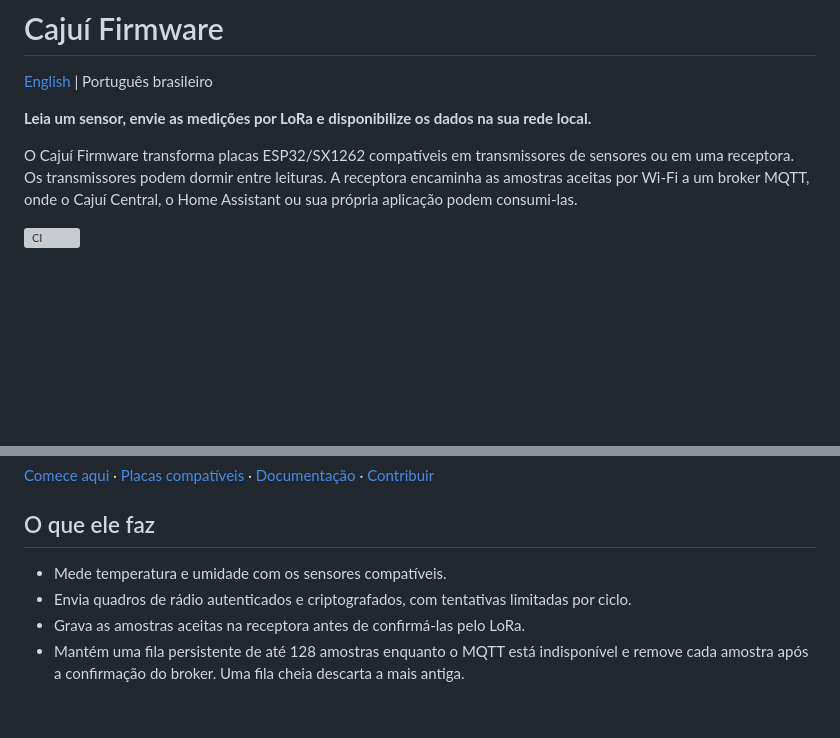
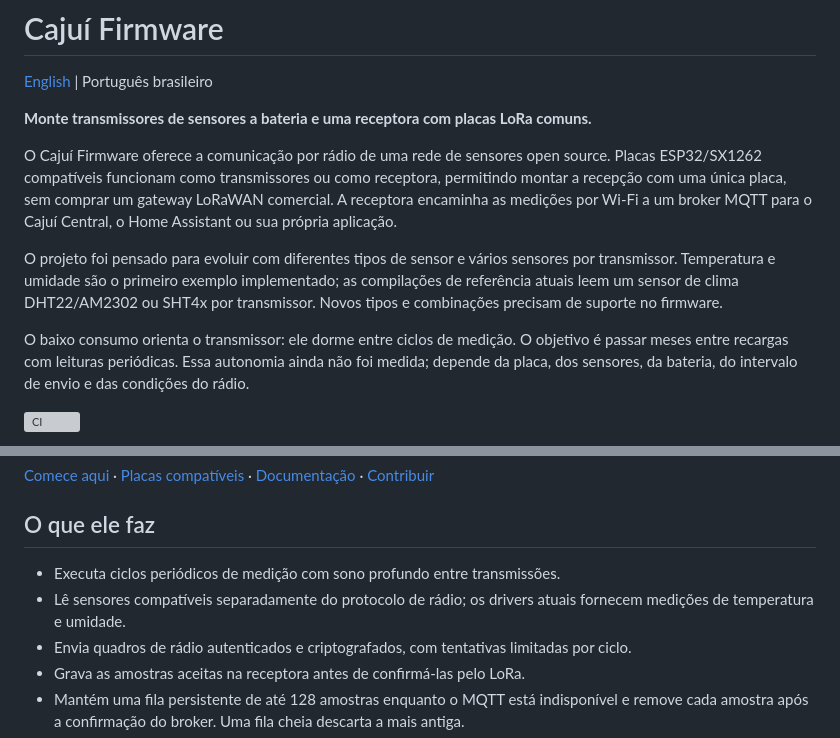
Before and after one commit to cajui/cajui-firmware, a Markdown page: README.pt-BR.md, 2 parts joined by grey strips. GitHub-like rendering; blank space fills up the shorter version; grey boxes are pictures that could not be loaded.

```diff
--- a/README.pt-BR.md
+++ b/README.pt-BR.md
@@ -2,12 +2,23 @@
 
 [English](README.md) | Português brasileiro
 
-**Leia um sensor, envie as medições por LoRa e disponibilize os dados na sua rede local.**
+**Monte transmissores de sensores a bateria e uma receptora com placas LoRa comuns.**
 
-O Cajuí Firmware transforma placas ESP32/SX1262 compatíveis em transmissores de
-sensores ou em uma receptora. Os transmissores podem dormir entre leituras. A
-receptora encaminha as amostras aceitas por Wi-Fi a um broker MQTT, onde o Cajuí
-Central, o Home Assistant ou sua própria aplicação podem consumi-las.
+O Cajuí Firmware oferece a comunicação por rádio de uma rede de sensores open source.
+Placas ESP32/SX1262 compatíveis funcionam como transmissores ou como receptora,
+permitindo montar a recepção com uma única placa, sem comprar um gateway LoRaWAN
+comercial. A receptora encaminha as medições por Wi-Fi a um broker MQTT para o
+Cajuí Central, o Home Assistant ou sua própria aplicação.
+
+O projeto foi pensado para evoluir com diferentes tipos de sensor e vários
+sensores por transmissor. Temperatura e umidade são o primeiro exemplo implementado;
+as compilações de referência atuais leem um sensor de clima DHT22/AM2302 ou SHT4x
+por transmissor. Novos tipos e combinações precisam de suporte no firmware.
+
+O baixo consumo orienta o transmissor: ele dorme entre ciclos de medição. O objetivo
+é passar meses entre recargas com leituras periódicas. Essa autonomia ainda não foi
+medida; depende da placa, dos sensores, da bateria, do intervalo de envio e das
+condições do rádio.
 
 [![CI](https://github.com/cajui/cajui-firmware/actions/workflows/ci.yml/badge.svg)](https://github.com/cajui/cajui-firmware/actions/workflows/ci.yml)
 
@@ -34,7 +45,9 @@ confiabilidade de longo prazo em campo não foram estabelecidos. Consulte o
 
 ## O que ele faz
 
-- Mede temperatura e umidade com os sensores compatíveis.
+- Executa ciclos periódicos de medição com sono profundo entre transmissões.
+- Lê sensores compatíveis separadamente do protocolo de rádio; os drivers atuais
+  fornecem medições de temperatura e umidade.
 - Envia quadros de rádio autenticados e criptografados, com tentativas limitadas por ciclo.
 - Grava as amostras aceitas na receptora antes de confirmá-las pelo LoRa.
 - Mantém uma fila persistente de até 128 amostras enquanto o MQTT está indisponível
```
Also changed, not shown: other parts of README.pt-BR.md (+1 -1 lines), README.md (+20 -7 lines).
